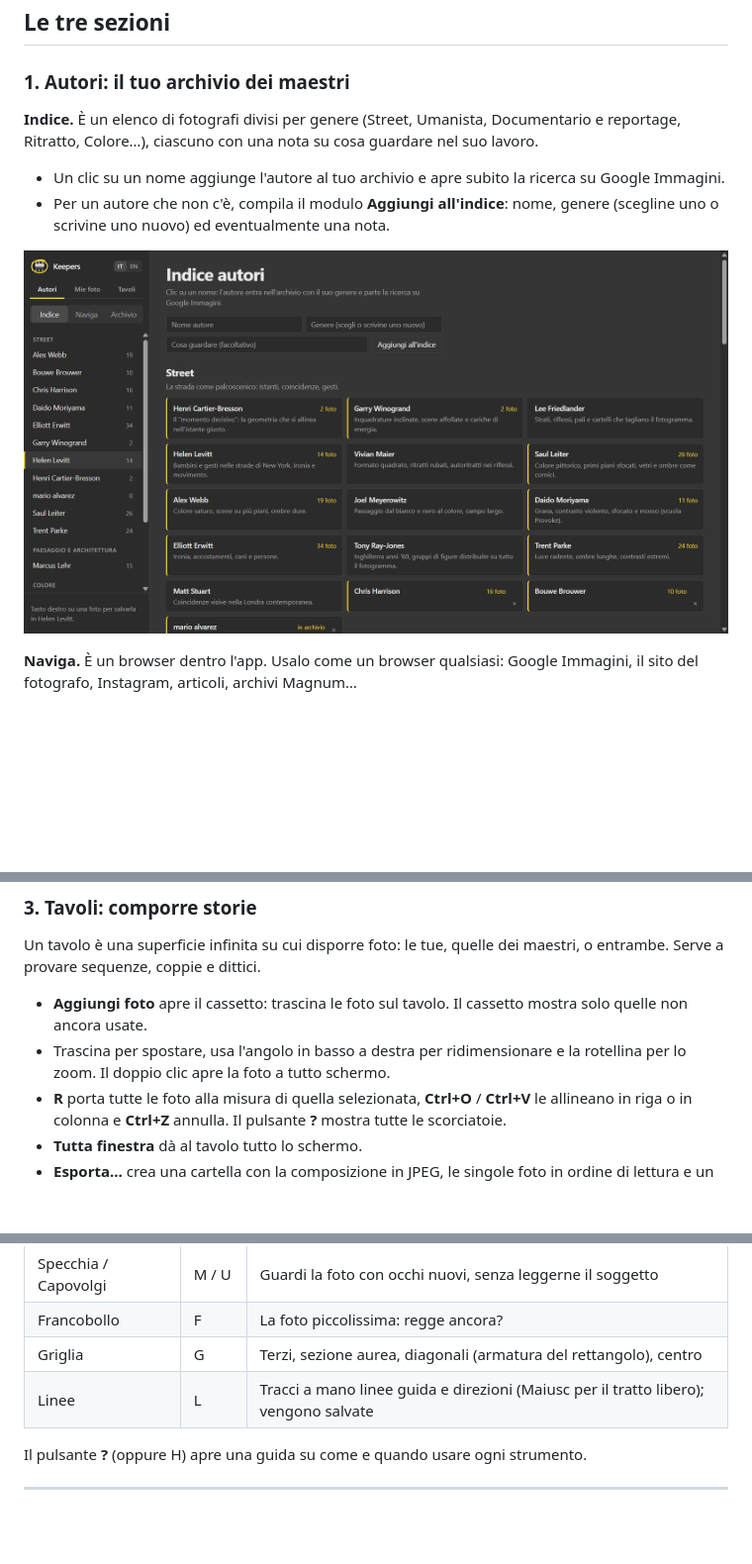
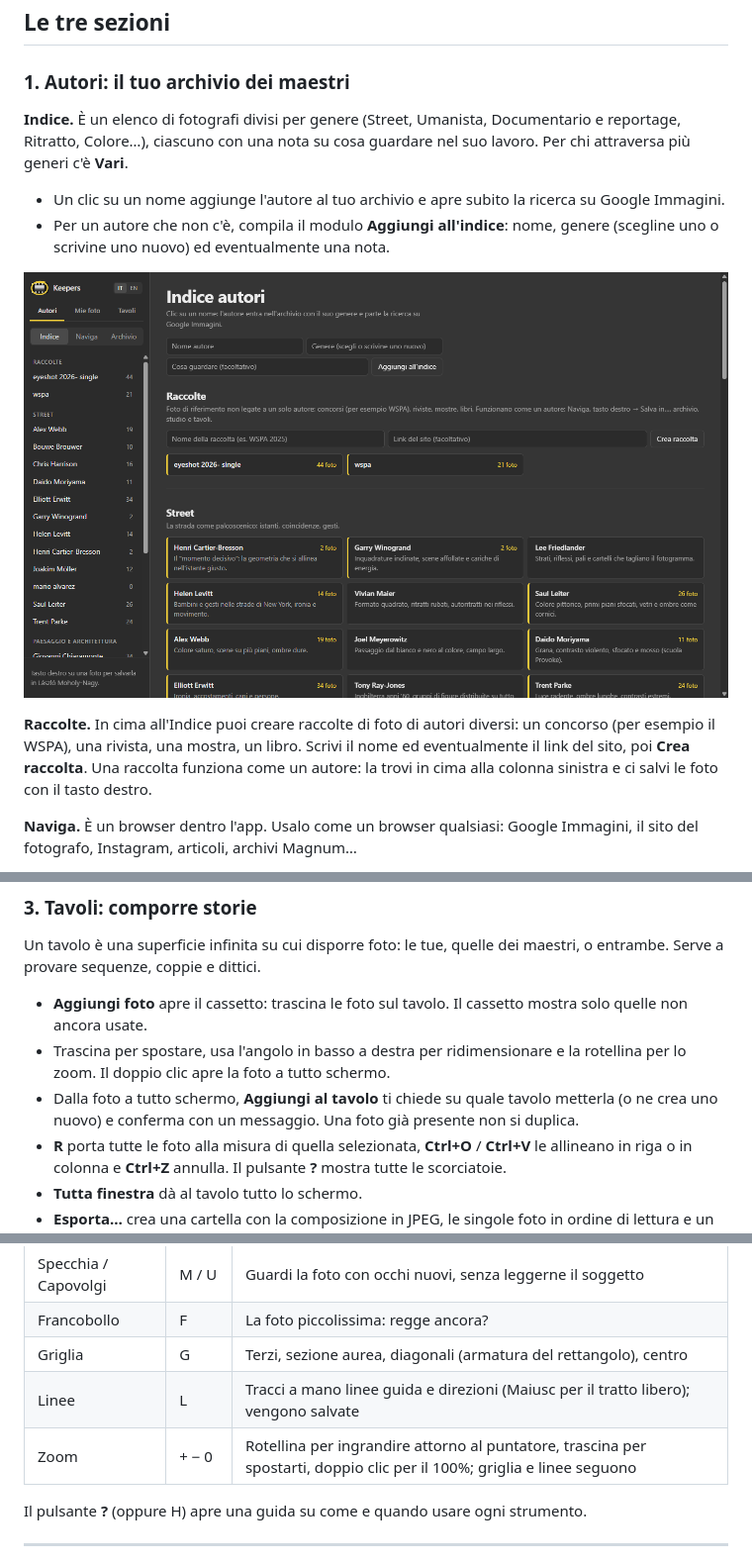
Before and after one commit to peppetrick/keepers, a Markdown page: README.md, 3 parts joined by grey strips. Shown at 99% size. GitHub-like rendering; pictures changed too: docs/it-indice.png; blank space fills up the shorter version.

```diff
--- a/README.md
+++ b/README.md
@@ -30,11 +30,13 @@ Requisiti: Windows 10 o 11 a 64 bit. Per aggiornare, scarica il nuovo installer
 
 ### 1. Autori: il tuo archivio dei maestri
 
-**Indice.** È un elenco di fotografi divisi per genere (Street, Umanista, Documentario e reportage, Ritratto, Colore…), ciascuno con una nota su cosa guardare nel suo lavoro.
+**Indice.** È un elenco di fotografi divisi per genere (Street, Umanista, Documentario e reportage, Ritratto, Colore…), ciascuno con una nota su cosa guardare nel suo lavoro. Per chi attraversa più generi c'è **Vari**.
 - Un clic su un nome aggiunge l'autore al tuo archivio e apre subito la ricerca su Google Immagini.
 - Per un autore che non c'è, compila il modulo **Aggiungi all'indice**: nome, genere (scegline uno o scrivine uno nuovo) ed eventualmente una nota.
 
 ![L'indice degli autori, diviso per genere](docs/it-indice.png)
+
+**Raccolte.** In cima all'Indice puoi creare raccolte di foto di autori diversi: un concorso (per esempio il WSPA), una rivista, una mostra, un libro. Scrivi il nome ed eventualmente il link del sito, poi **Crea raccolta**. Una raccolta funziona come un autore: la trovi in cima alla colonna sinistra e ci salvi le foto con il tasto destro.
 
 **Naviga.** È un browser dentro l'app. Usalo come un browser qualsiasi: Google Immagini, il sito del fotografo, Instagram, articoli, archivi Magnum…
 - Quando trovi una foto che ti interessa, fai **tasto destro → Salva in &lt;autore&gt;**. Il tasto destro funziona anche su Instagram, dove le foto sono coperte da livelli trasparenti, e l'app sceglie la versione più grande disponibile.
@@ -69,6 +71,7 @@ Requisiti: Windows 10 o 11 a 64 bit. Per aggiornare, scarica il nuovo installer
 Un tavolo è una superficie infinita su cui disporre foto: le tue, quelle dei maestri, o entrambe. Serve a provare sequenze, coppie e dittici.
 - **Aggiungi foto** apre il cassetto: trascina le foto sul tavolo. Il cassetto mostra solo quelle non ancora usate.
 - Trascina per spostare, usa l'angolo in basso a destra per ridimensionare e la rotellina per lo zoom. Il doppio clic apre la foto a tutto schermo.
+- Dalla foto a tutto schermo, **Aggiungi al tavolo** ti chiede su quale tavolo metterla (o ne crea uno nuovo) e conferma con un messaggio. Una foto già presente non si duplica.
 - **R** porta tutte le foto alla misura di quella selezionata, **Ctrl+O** / **Ctrl+V** le allineano in riga o in colonna e **Ctrl+Z** annulla. Il pulsante **?** mostra tutte le scorciatoie.
 - **Tutta finestra** dà al tavolo tutto lo schermo.
 - **Esporta…** crea una cartella con la composizione in JPEG, le singole foto in ordine di lettura e un elenco con la provenienza di ciascuna.
@@ -91,6 +94,7 @@ Nella visione a tutto schermo c'è la barra **Studio**. Gli strumenti non impong
 | Francobollo | F | La foto piccolissima: regge ancora? |
 | Griglia | G | Terzi, sezione aurea, diagonali (armatura del rettangolo), centro |
 | Linee | L | Tracci a mano linee guida e direzioni (Maiusc per il tratto libero); vengono salvate |
+| Zoom | + − 0 | Rotellina per ingrandire attorno al puntatore, trascina per spostarti, doppio clic per il 100%; griglia e linee seguono |
 
 Il pulsante **?** (oppure H) apre una guida su come e quando usare ogni strumento.
 
```
Also changed, not shown: README.en.md (+5 -1 lines), docs/en-indice.png.
